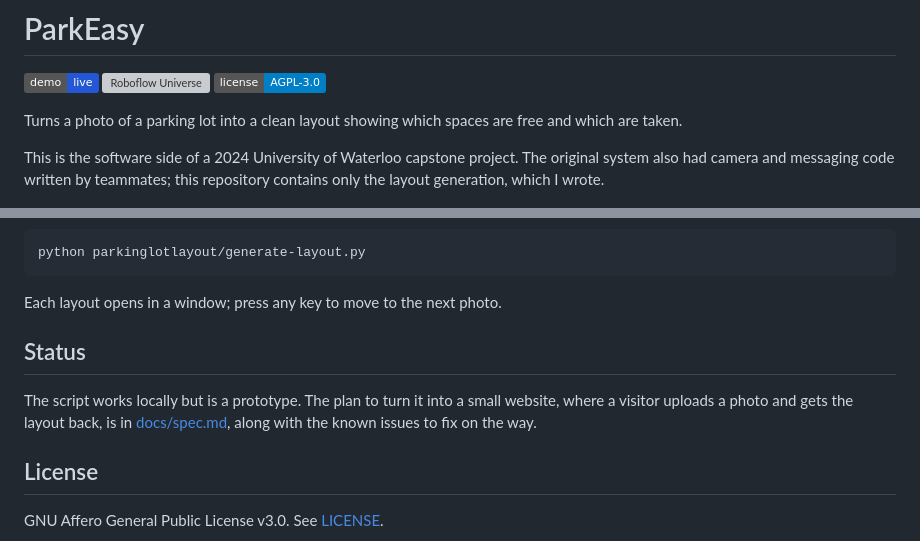
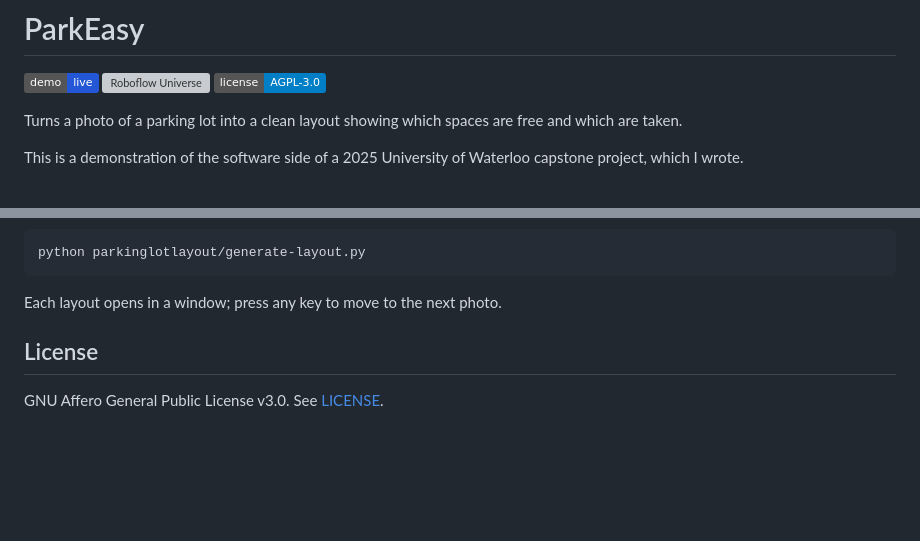
Before and after one commit to Ammar-Ghazal/ParkEasy, a Markdown page: README.md, 2 parts joined by grey strips. GitHub-like rendering; badges without logos; blank space fills up the shorter version; grey boxes are pictures that could not be loaded.

Commit message:
Revise README for clarity and status update

```diff
--- a/README.md
+++ b/README.md
@@ -6,7 +6,7 @@
 
 Turns a photo of a parking lot into a clean layout showing which spaces are free and which are taken.
 
-This is the software side of a 2024 University of Waterloo capstone project. The original system also had camera and messaging code written by teammates; this repository contains only the layout generation, which I wrote.
+This is a demonstration of the software side of a 2025 University of Waterloo capstone project, which I wrote.
 
 ![A parking-lot photo with detected spaces outlined, next to the generated layout](docs/demo.png)
 
@@ -62,9 +62,6 @@ python parkinglotlayout/generate-layout.py
 
 Each layout opens in a window; press any key to move to the next photo.
 
-## Status
-
-The script works locally but is a prototype. The plan to turn it into a small website, where a visitor uploads a photo and gets the layout back, is in [docs/spec.md](docs/spec.md), along with the known issues to fix on the way.
 
 ## License
 
```
